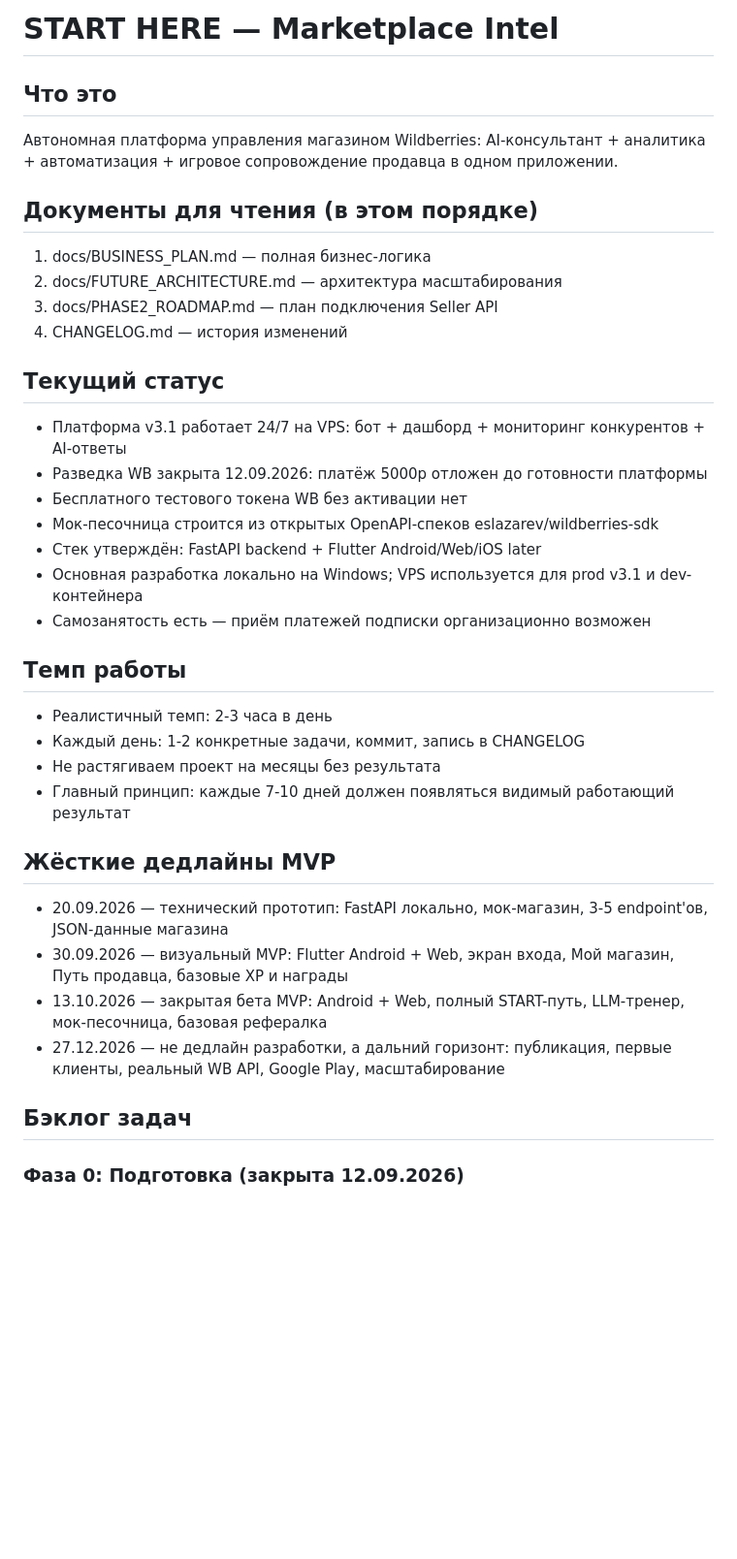
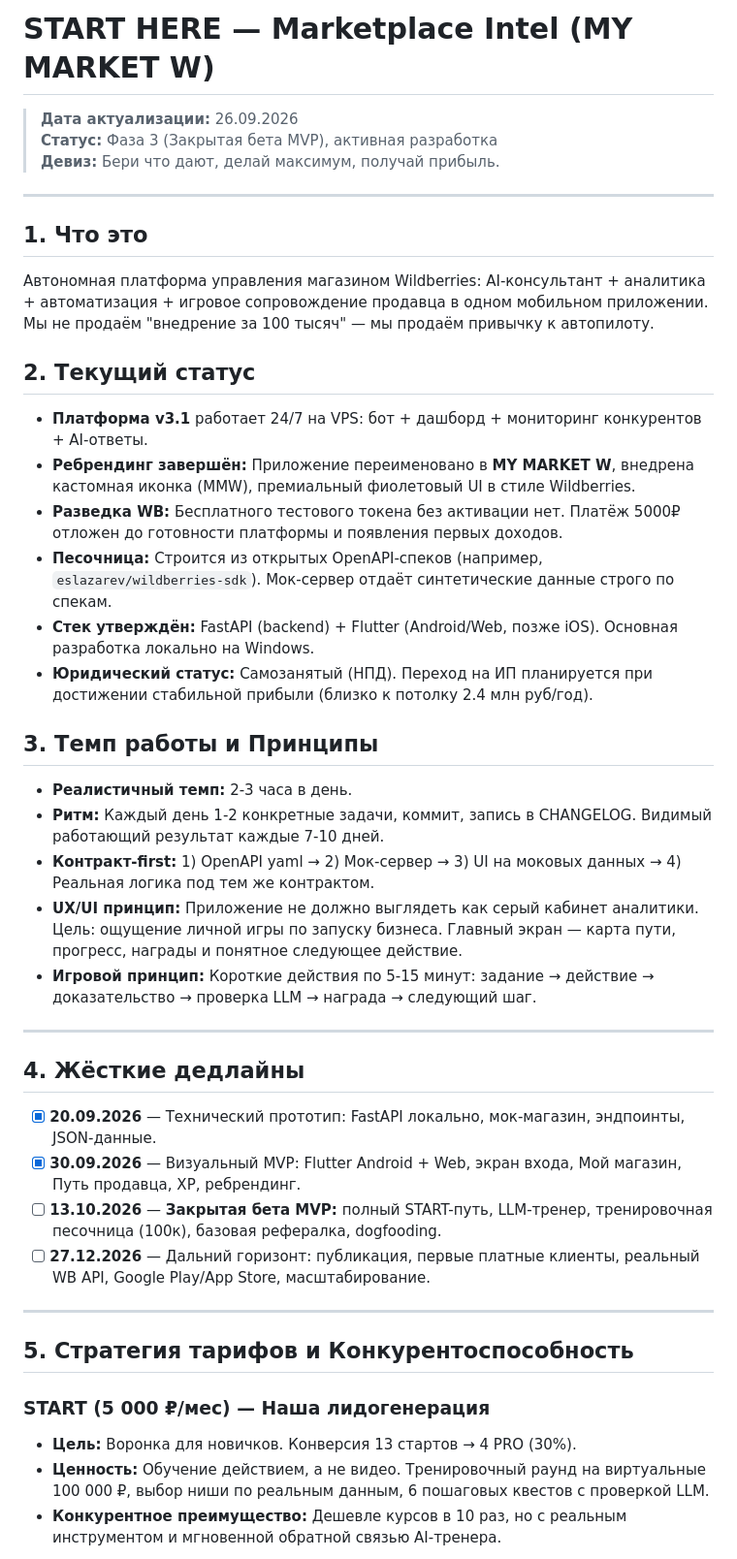
Before and after one commit to SergIS777/marketplace-intel, a Markdown page: START_HERE.md, the part around one of its changes. Shown at 97% size. Drawn GitHub-style; blank space fills up the shorter version.

```diff
--- a/START_HERE.md
+++ b/START_HERE.md
@@ -1,40 +1,43 @@
-# START HERE — Marketplace Intel
+# START HERE — Marketplace Intel (MY MARKET W)
 
-## Что это
-Автономная платформа управления магазином Wildberries:
-AI-консультант + аналитика + автоматизация + игровое сопровождение продавца в одном приложении.
+> **Дата актуализации:** 26.09.2026
+> **Статус:** Фаза 3 (Закрытая бета MVP), активная разработка
+> **Девиз:** Бери что дают, делай максимум, получай прибыль.
 
-## Документы для чтения (в этом порядке)
-1. docs/BUSINESS_PLAN.md — полная бизнес-логика
-2. docs/FUTURE_ARCHITECTURE.md — архитектура масштабирования
-3. docs/PHASE2_ROADMAP.md — план подключения Seller API
-4. CHANGELOG.md — история изменений
+---
 
-## Текущий статус
-- Платформа v3.1 работает 24/7 на VPS: бот + дашборд + мониторинг конкурентов + AI-ответы
-- Разведка WB закрыта 12.09.2026: платёж 5000р отложен до готовности платформы
-- Бесплатного тестового токена WB без активации нет
-- Мок-песочница строится из открытых OpenAPI-спеков eslazarev/wildberries-sdk
-- Стек утверждён: FastAPI backend + Flutter Android/Web/iOS later
-- Основная разработка локально на Windows; VPS используется для prod v3.1 и dev-контейнера
-- Самозанятость есть — приём платежей подписки организационно возможен
+## 1. Что это
+Автономная платформа управления магазином Wildberries: AI-консультант + аналитика + автоматизация + игровое сопровождение продавца в одном мобильном приложении. Мы не продаём "внедрение за 100 тысяч" — мы продаём привычку к автопилоту.
 
-## Темп работы
-- Реалистичный темп: 2-3 часа в день
-- Каждый день: 1-2 конкретные задачи, коммит, запись в CHANGELOG
-- Не растягиваем проект на месяцы без результата
-- Главный принцип: каждые 7-10 дней должен появляться видимый работающий результат
+## 2. Текущий статус
+- **Платформа v3.1** работает 24/7 на VPS: бот + дашборд + мониторинг конкурентов + AI-ответы.
+- **Ребрендинг завершён:** Приложение переименовано в **MY MARKET W**, внедрена кастомная иконка (MMW), премиальный фиолетовый UI в стиле Wildberries.
+- **Разведка WB:** Бесплатного тестового токена без активации нет. Платёж 5000₽ отложен до готовности платформы и появления первых доходов.
+- **Песочница:** Строится из открытых OpenAPI-спеков (например, `eslazarev/wildberries-sdk`). Мок-сервер отдаёт синтетические данные строго по спекам.
+- **Стек утверждён:** FastAPI (backend) + Flutter (Android/Web, позже iOS). Основная разработка локально на Windows.
+- **Юридический статус:** Самозанятый (НПД). Переход на ИП планируется при достижении стабильной прибыли (близко к потолку 2.4 млн руб/год).
 
-## Жёсткие дедлайны MVP
-- 20.09.2026 — технический прототип:
-  FastAPI локально, мок-магазин, 3-5 endpoint'ов, JSON-данные магазина
-- 30.09.2026 — визуальный MVP:
-  Flutter Android + Web, экран входа, Мой магазин, Путь продавца, базовые XP и награды
-- 13.10.2026 — закрытая бета MVP:
-  Android + Web, полный START-путь, LLM-тренер, мок-песочница, базовая рефералка
-- 27.12.2026 — не дедлайн разработки, а дальний горизонт:
-  публикация, первые клиенты, реальный WB API, Google Play, масштабирование
+## 3. Темп работы и Принципы
+- **Реалистичный темп:** 2-3 часа в день.
+- **Ритм:** Каждый день 1-2 конкретные задачи, коммит, запись в CHANGELOG. Видимый работающий результат каждые 7-10 дней.
+- **Контракт-first:** 1) OpenAPI yaml → 2) Мок-сервер → 3) UI на моковых данных → 4) Реальная логика под тем же контрактом.
+- **UX/UI принцип:** Приложение не должно выглядеть как серый кабинет аналитики. Цель: ощущение личной игры по запуску бизнеса. Главный экран — карта пути, прогресс, награды и понятное следующее действие.
+- **Игровой принцип:** Короткие действия по 5-15 минут: задание → действие → доказательство → проверка LLM → награда → следующий шаг.
 
-## Бэклог задач
+---
 
-### Фаза 0: Подготовка (закрыта 12.09.2026)
+## 4. Жёсткие дедлайны
+- [x] **20.09.2026** — Технический прототип: FastAPI локально, мок-магазин, эндпоинты, JSON-данные.
+- [x] **30.09.2026** — Визуальный MVP: Flutter Android + Web, экран входа, Мой магазин, Путь продавца, XP, ребрендинг.
+- [ ] **13.10.2026** — **Закрытая бета MVP:** полный START-путь, LLM-тренер, тренировочная песочница (100к), базовая рефералка, dogfooding.
+- [ ] **27.12.2026** — Дальний горизонт: публикация, первые платные клиенты, реальный WB API, Google Play/App Store, масштабирование.
+
+---
+
+## 5. Стратегия тарифов и Конкурентоспособность
+
+### START (5 000 ₽/мес) — Наша лидогенерация
+- **Цель:** Воронка для новичков. Конверсия 13 стартов → 4 PRO (30%).
+- **Ценность:** Обучение действием, а не видео. Тренировочный раунд на виртуальные 100 000 ₽, выбор ниши по реальным данным, 6 пошаговых квестов с проверкой LLM.
+- **Конкурентное преимущество:** Дешевле курсов в 10 раз, но с реальным инструментом и мгновенной обратной связью AI-тренера.
+
```
Also changed, not shown: other parts of START_HERE.md (+67 -76 lines).
